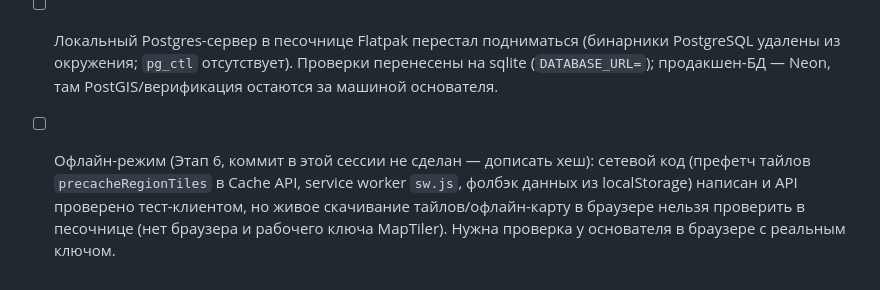
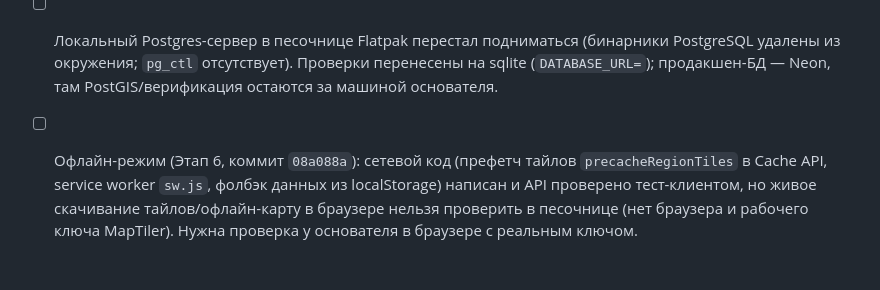
Before and after one commit to hadtool/Kuhiston, a Markdown page: ISSUES.md, the part around the change. GitHub-like rendering.

Commit message:
Этап 6: уточнить хеш коммита в журнале и ISSUES

```diff
--- a/ISSUES.md
+++ b/ISSUES.md
@@ -9,4 +9,4 @@
 - [ ] Название "Kuhiston" временное — не завязывать на него ничего, кроме одной конфигурационной константы.
 - [ ] В `tajikistan-map-3d.html` (дизайн-прототип) MapTiler-ключ захардкожен в открытом виде. Это только локальный прототип, но перед публикацией репозитория ключ нужно отозвать/заменить.
 - [ ] Локальный Postgres-сервер в песочнице Flatpak перестал подниматься (бинарники PostgreSQL удалены из окружения; `pg_ctl` отсутствует). Проверки перенесены на sqlite (`DATABASE_URL=`); продакшен-БД — Neon, там PostGIS/верификация остаются за машиной основателя.
-- [ ] Офлайн-режим (Этап 6, коммит в этой сессии не сделан — дописать хеш): сетевой код (префетч тайлов `precacheRegionTiles` в Cache API, service worker `sw.js`, фолбэк данных из localStorage) написан и API проверено тест-клиентом, но живое скачивание тайлов/офлайн-карту в браузере нельзя проверить в песочнице (нет браузера и рабочего ключа MapTiler). Нужна проверка у основателя в браузере с реальным ключом.
+- [ ] Офлайн-режим (Этап 6, коммит `08a088a`): сетевой код (префетч тайлов `precacheRegionTiles` в Cache API, service worker `sw.js`, фолбэк данных из localStorage) написан и API проверено тест-клиентом, но живое скачивание тайлов/офлайн-карту в браузере нельзя проверить в песочнице (нет браузера и рабочего ключа MapTiler). Нужна проверка у основателя в браузере с реальным ключом.
```
Also changed, not shown: PROGRESS.md (+1 -1 lines).
